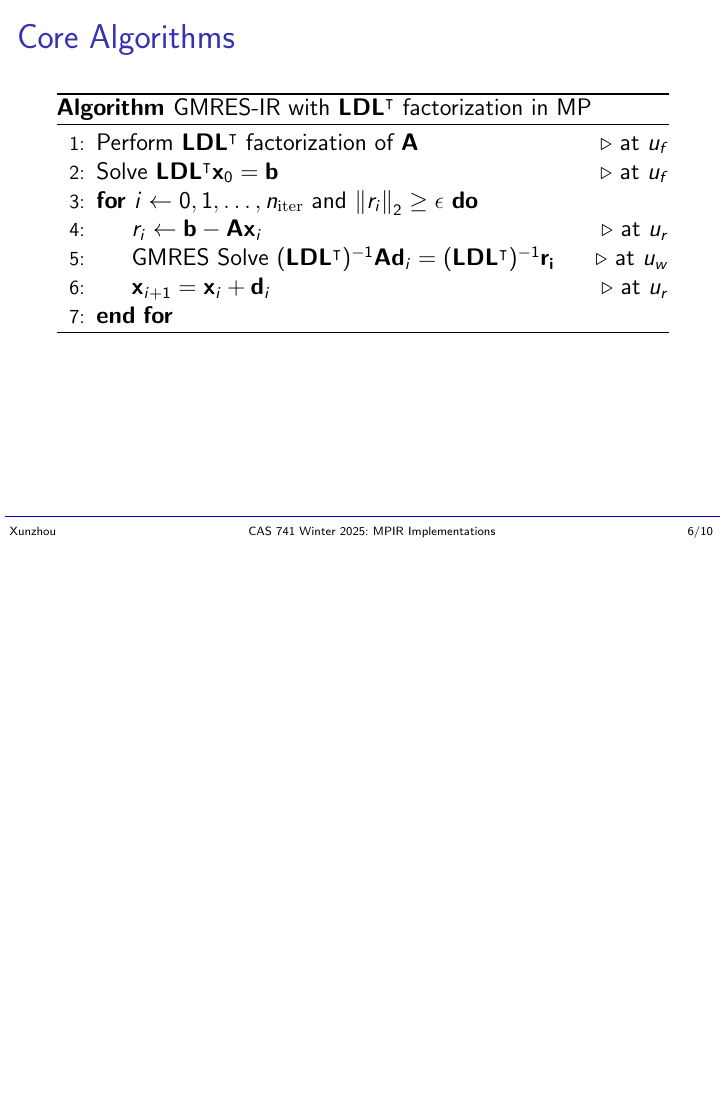
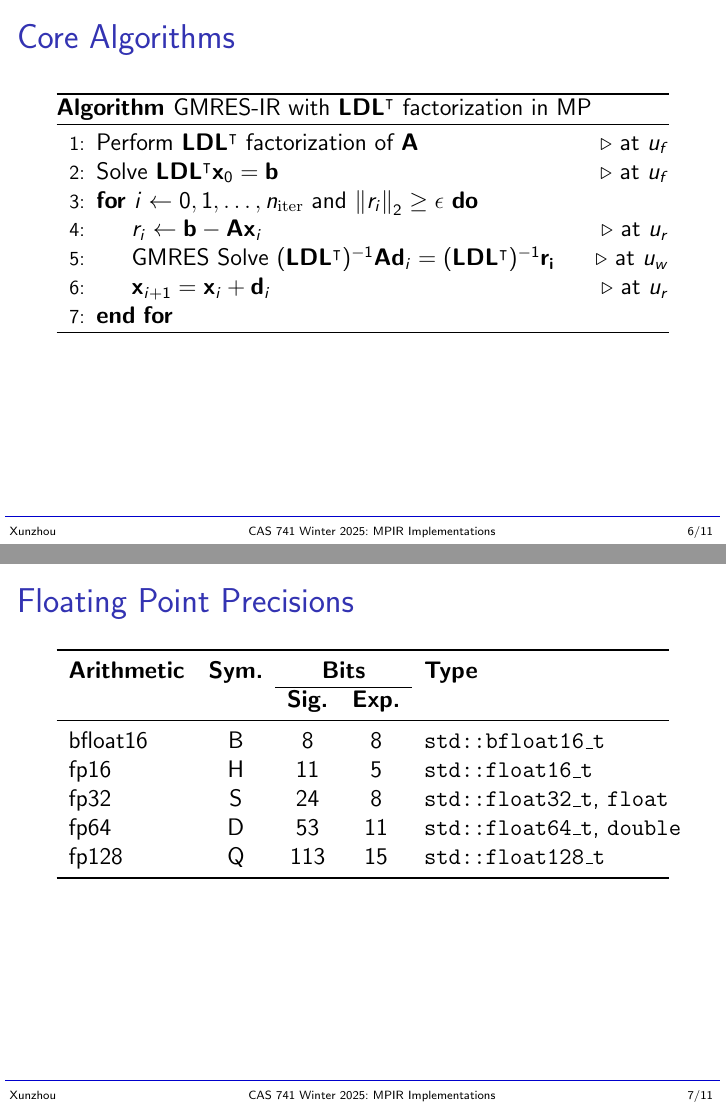
Before and after one commit to yex33/MPIR, LaTeX slides (docs/Presentations/ImplPresentation/ImplPresentation.tex): page 6 of 10 before the commit and pages 6 and 7 of 11 after it, the two joined at a grey line, the shorter picture padded with empty space. Compiled offline with pdfLaTeX.

Commit message:
add fp precisions [no ci]

```diff
--- a/docs/Presentations/ImplPresentation/ImplPresentation.tex
+++ b/docs/Presentations/ImplPresentation/ImplPresentation.tex
@@ -152,6 +152,25 @@
 %%%%%%%%%%%%%%%%%%%%%%%%%%%%%%%%%%%%%%%%%%%%%%%%%%%%%%%%%%%%%%%%%%%%%%%%%%%%%
 
 \begin{frame}
+\frametitle{Floating Point Precisions}
+
+\begin{table}[H]
+  \centering
+  \begin{tabularx}{\linewidth}{lcccl} \toprule
+    \textbf{Arithmetic} & \textbf{Sym.} & \multicolumn{2}{c}{\textbf{Bits}} & \textbf{Type}                                 \\ \cline{3-4}
+                  &         & \textbf{Sig.}            & \textbf{Exp.} &                               \\ \midrule
+    bfloat16      & B       & 8                  & 8       & \texttt{std::bfloat16\_t}           \\
+    fp16          & H       & 11                 & 5       & \texttt{std::float16\_t}            \\
+    fp32          & S       & 24                 & 8       & \texttt{std::float32\_t}, \texttt{float}  \\
+    fp64          & D       & 53                 & 11      & \texttt{std::float64\_t}, \texttt{double} \\
+    fp128         & Q       & 113                & 15      & \texttt{std::float128\_t}           \\ \bottomrule
+  \end{tabularx}
+\end{table}
+\end{frame}
+
+%%%%%%%%%%%%%%%%%%%%%%%%%%%%%%%%%%%%%%%%%%%%%%%%%%%%%%%%%%%%%%%%%%%%%%%%%%%%%
+
+\begin{frame}
 \frametitle{Demo}
 
 \begin{itemize}
```
Also changed, not shown: docs/Presentations/ImplPresentation/ImplPresentation.pdf.
